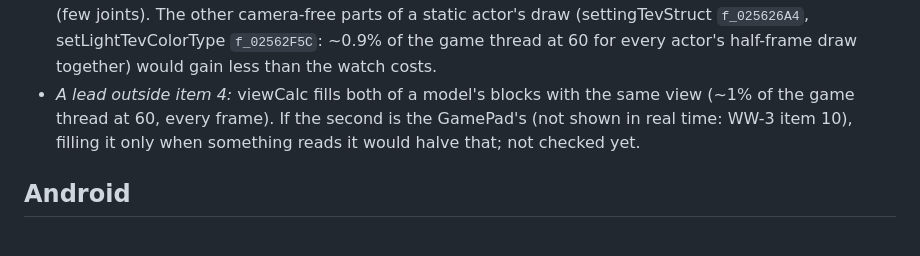
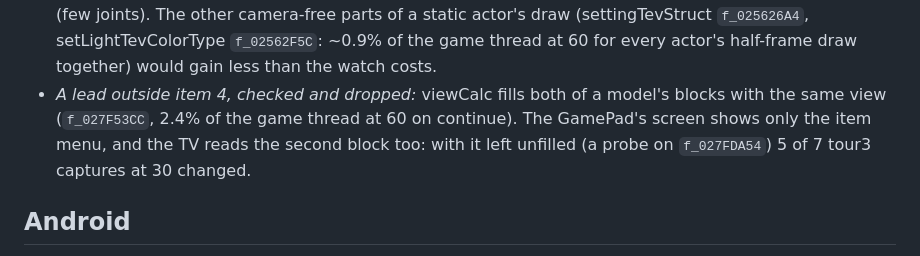
Before and after one commit to flossbud/WWHDRecomp, a Markdown page: docs/research/deck-plan.md, the part around the change. GitHub-like rendering.

Commit message:
WW-4: deck-plan item 4's viewCalc lead checked: the TV reads both of a model's view blocks (session cloud3)
Co-Authored-By: Claude Opus 5.5 <noreply@anthropic.com>
Claude-Session: https://claude.ai/code/session_01GVutHjKASzywAzXVxmYyRe

```diff
--- a/docs/research/deck-plan.md
+++ b/docs/research/deck-plan.md
@@ -179,9 +179,10 @@ Each step: `WWHD_RENDER_STATS` counts of hits, captures byte-identical on and of
   the game thread (noise), the watch +42. The static models are the cheap ones (few joints). The other
   camera-free parts of a static actor's draw (settingTevStruct `f_025626A4`, setLightTevColorType `f_02562F5C`:
   ~0.9% of the game thread at 60 for every actor's half-frame draw together) would gain less than the watch costs.
-- *A lead outside item 4:* viewCalc fills both of a model's blocks with the same view (~1% of the game thread at
-  60, every frame). If the second is the GamePad's (not shown in real time: WW-3 item 10), filling it only when
-  something reads it would halve that; not checked yet.
+- *A lead outside item 4, checked and dropped:* viewCalc fills both of a model's blocks with the same view
+  (`f_027F53CC`, 2.4% of the game thread at 60 on continue). The GamePad's screen shows only the item menu, and
+  the TV reads the second block too: with it left unfilled (a probe on `f_027FDA54`) 5 of 7 tour3 captures at 30
+  changed.
 
 ## Android
 
```
